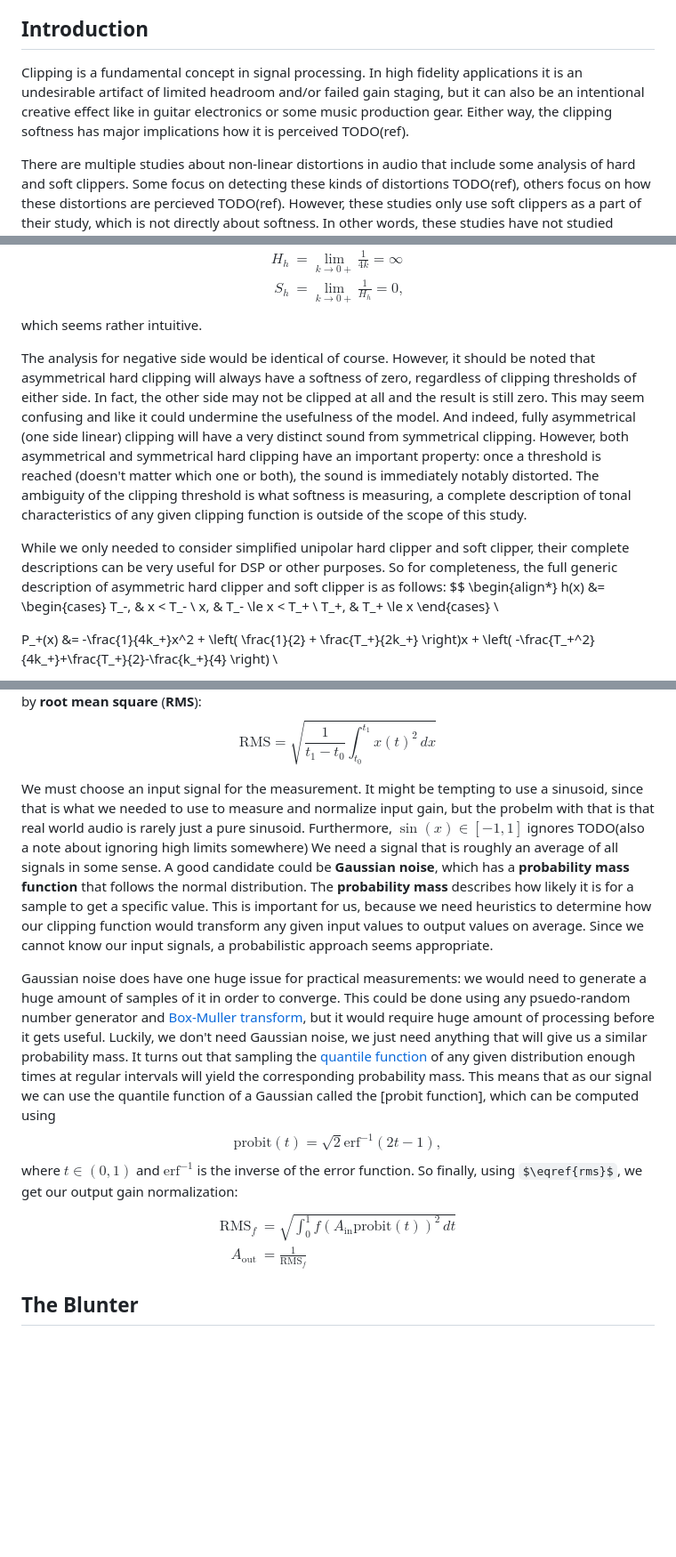
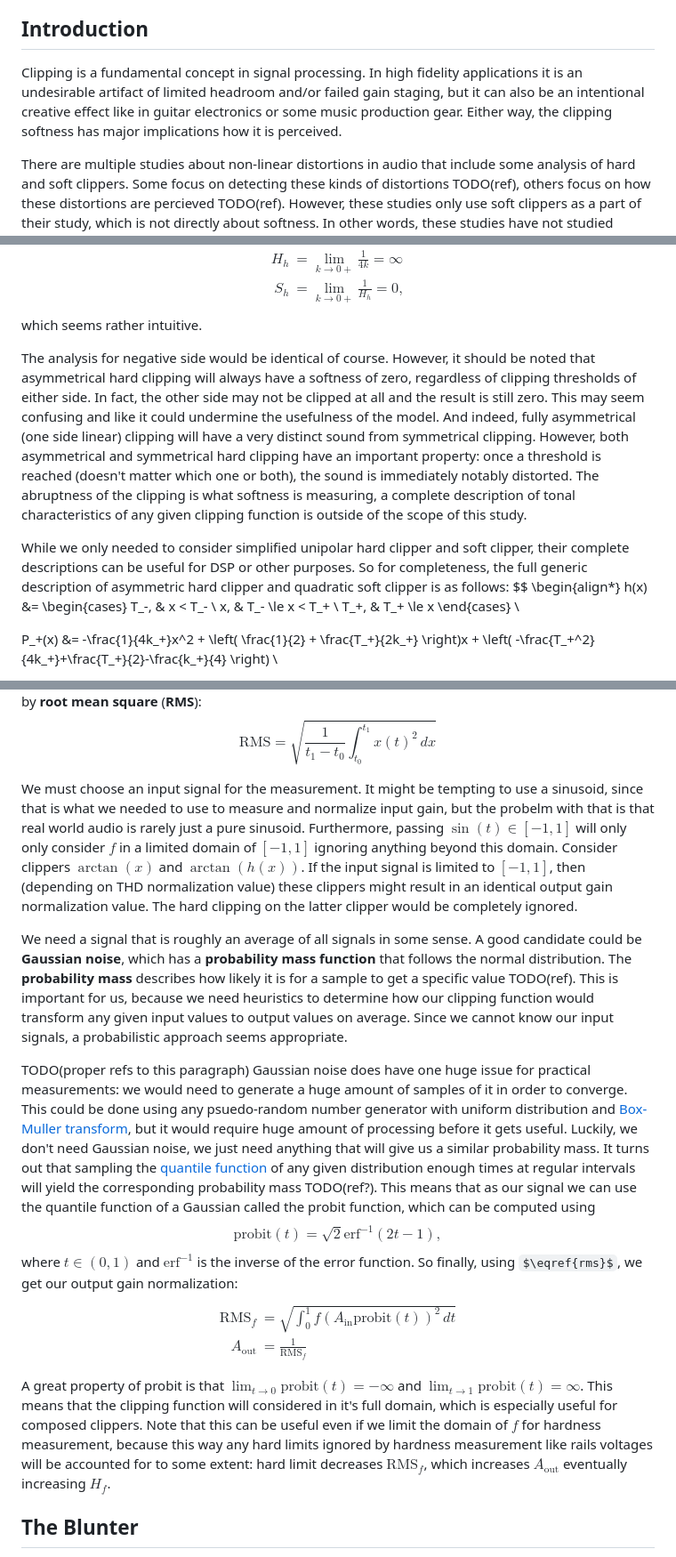
Before and after one commit to PrinssiFiestas/lorenzofiestas, a Markdown page: blog/quantifying-clipping-softness/quantifying-clipping-softness.md, 3 parts joined by grey strips. Shown at 89% size. Rendered like a GitHub page; some formulas as TeX source; blank space fills up the shorter version.

```diff
--- a/blog/quantifying-clipping-softness/quantifying-clipping-softness.md
+++ b/blog/quantifying-clipping-softness/quantifying-clipping-softness.md
@@ -4,7 +4,7 @@ We present a formal description of clipping functions and a method to analyze th
 
 ## Introduction
 
-Clipping is a fundamental concept in signal processing. In high fidelity applications it is an undesirable artifact of limited headroom and/or failed gain staging, but it can also be an intentional creative effect like in guitar electronics or some music production gear. Either way, the clipping softness has major implications how it is perceived TODO(ref).
+Clipping is a fundamental concept in signal processing. In high fidelity applications it is an undesirable artifact of limited headroom and/or failed gain staging, but it can also be an intentional creative effect like in guitar electronics or some music production gear. Either way, the clipping softness has major implications how it is perceived.
 
 There are multiple studies about non-linear distortions in audio that include some analysis of hard and soft clippers. Some focus on detecting these kinds of distortions TODO(ref), others focus on how these distortions are percieved TODO(ref). However, these studies only use soft clippers as a part of their study, which is not directly about softness. In other words, these studies have not studied clipping softness itself in detail.
 
@@ -91,9 +91,9 @@ S_h &= \lim_{k \to 0+} \frac{1}{H_h} = 0,
 $$
 which seems rather intuitive.
 
-The analysis for negative side would be identical of course. However, it should be noted that asymmetrical hard clipping will always have a softness of zero, regardless of clipping thresholds of either side. In fact, the other side may not be clipped at all and the result is still zero. This may seem confusing and like it could undermine the usefulness of the model. And indeed, fully asymmetrical (one side linear) clipping will have a very distinct sound from symmetrical clipping. However, both asymmetrical and symmetrical hard clipping have an important property: once a threshold is reached (doesn't matter which one or both), the sound is immediately notably distorted. The ambiguity of the clipping threshold is what softness is measuring, a complete description of tonal characteristics of any given clipping function is outside of the scope of this study.
+The analysis for negative side would be identical of course. However, it should be noted that asymmetrical hard clipping will always have a softness of zero, regardless of clipping thresholds of either side. In fact, the other side may not be clipped at all and the result is still zero. This may seem confusing and like it could undermine the usefulness of the model. And indeed, fully asymmetrical (one side linear) clipping will have a very distinct sound from symmetrical clipping. However, both asymmetrical and symmetrical hard clipping have an important property: once a threshold is reached (doesn't matter which one or both), the sound is immediately notably distorted. The abruptness of the clipping is what softness is measuring, a complete description of tonal characteristics of any given clipping function is outside of the scope of this study.
 
-While we only needed to consider simplified unipolar hard clipper and soft clipper, their complete descriptions can be very useful for DSP or other purposes. So for completeness, the full generic description of asymmetric hard clipper and soft clipper is as follows:
+While we only needed to consider simplified unipolar hard clipper and soft clipper, their complete descriptions can be useful for DSP or other purposes. So for completeness, the full generic description of asymmetric hard clipper and quadratic soft clipper is as follows:
 $$
 \begin{align*}
 h(x) &= \begin{cases}
@@ -157,9 +175,11 @@ $$
 \end{equation}
 $$
 
-We must choose an input signal for the measurement. It might be tempting to use a sinusoid, since that is what we needed to use to measure and normalize input gain, but the probelm with that is that real world audio is rarely just a pure sinusoid. Furthermore, $\sin(x) \in [-1, 1]$ ignores TODO(also a note about ignoring high limits somewhere)           We need a signal that is roughly an average of all signals in some sense. A good candidate could be **Gaussian noise**, which has a **probability mass function** that follows the normal distribution. The **probability mass** describes how likely it is for a sample to get a specific value. This is important for us, because we need heuristics to determine how our clipping function would transform any given input values to output values on average. Since we cannot know our input signals, a probabilistic approach seems appropriate.
+We must choose an input signal for the measurement. It might be tempting to use a sinusoid, since that is what we needed to use to measure and normalize input gain, but the probelm with that is that real world audio is rarely just a pure sinusoid. Furthermore, passing $\sin(t) \in [-1, 1]$ will only only consider $f$ in a limited domain of $[-1, 1]$ ignoring anything beyond this domain. Consider clippers $\arctan(x)$ and $\arctan(h(x))$. If the input signal is limited to $[-1, 1]$, then (depending on THD normalization value) these clippers might result in an identical output gain normalization value. The hard clipping on the latter clipper would be completely ignored.
 
-Gaussian noise does have one huge issue for practical measurements: we would need to generate a huge amount of samples of it in order to converge. This could be done using any psuedo-random number generator and [Box-Muller transform](https://en.wikipedia.org/wiki/Box%E2%80%93Muller_transform), but it would require huge amount of processing before it gets useful. Luckily, we don't need Gaussian noise, we just need anything that will give us a similar probability mass. It turns out that sampling the [quantile function](https://en.wikipedia.org/wiki/Quantile_function) of any given distribution enough times at regular intervals will yield the corresponding probability mass. This means that as our signal we can use the quantile function of a Gaussian called the [probit function], which can be computed using
+We need a signal that is roughly an average of all signals in some sense. A good candidate could be **Gaussian noise**, which has a **probability mass function** that follows the normal distribution. The **probability mass** describes how likely it is for a sample to get a specific value TODO(ref). This is important for us, because we need heuristics to determine how our clipping function would transform any given input values to output values on average. Since we cannot know our input signals, a probabilistic approach seems appropriate.
+
+TODO(proper refs to this paragraph) Gaussian noise does have one huge issue for practical measurements: we would need to generate a huge amount of samples of it in order to converge. This could be done using any psuedo-random number generator with uniform distribution and [Box-Muller transform](https://en.wikipedia.org/wiki/Box%E2%80%93Muller_transform), but it would require huge amount of processing before it gets useful. Luckily, we don't need Gaussian noise, we just need anything that will give us a similar probability mass. It turns out that sampling the [quantile function](https://en.wikipedia.org/wiki/Quantile_function) of any given distribution enough times at regular intervals will yield the corresponding probability mass TODO(ref?). This means that as our signal we can use the quantile function of a Gaussian called the probit function, which can be computed using
 $$
 \text{probit}(t) = \sqrt{2} \text{erf}^{-1}(2t - 1),
 $$
@@ -170,6 +190,8 @@ $$
 A_{\text{out}} &= \frac{1}{\text{RMS}_f} \label{out_gain}
 \end{align}
 $$
+
+A great property of probit is that $\lim_{t\to 0} \text{probit}(t) = -\infty$ and $\lim_{t\to 1} \text{probit}(t) = \infty$. This means that the clipping function will considered in it's full domain, which is especially useful for composed clippers. Note that this can be useful even if we limit the domain of $f$ for hardness measurement, because this way any hard limits ignored by hardness measurement like rails voltages will be accounted for to some extent: hard limit decreases $\text{RMS}_f$, which increases $A_\text{out}$ eventually increasing $H_f$.
 
 ## The Blunter
 
```
Also changed, not shown: other parts of blog/quantifying-clipping-softness/quantifying-clipping-softness.md (+45 -34 lines).
